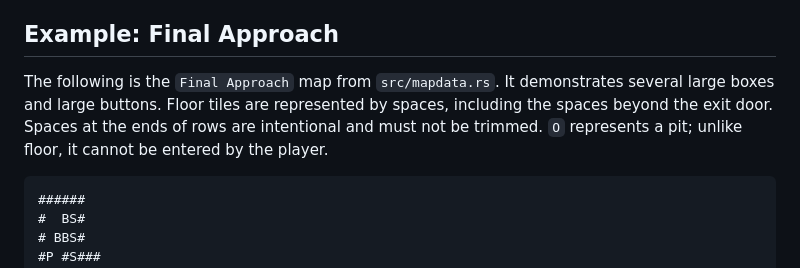
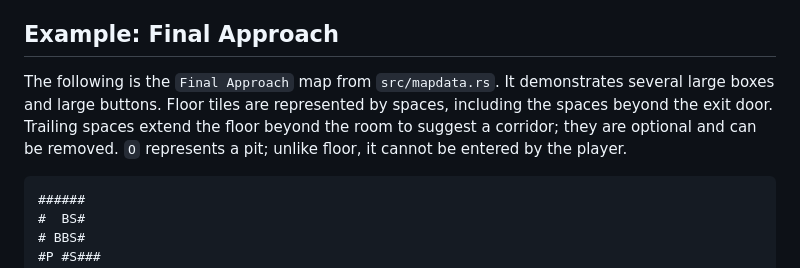
Before and after one commit to rustbasic/iqpush, a Markdown page: MAP_GUIDE.md, the part around the change. GitHub-like rendering.

Commit message:
IQ Push v0.1.2
IQ Push v0.1.2

````diff
--- a/MAP_GUIDE.md
+++ b/MAP_GUIDE.md
@@ -39,7 +39,7 @@ Use **Practice play** to play a newly created map in the game and verify that it
 
 ## Example: Final Approach
 
-The following is the `Final Approach` map from `src/mapdata.rs`. It demonstrates several large boxes and large buttons. Floor tiles are represented by spaces, including the spaces beyond the exit door. Spaces at the ends of rows are intentional and must not be trimmed. `O` represents a pit; unlike floor, it cannot be entered by the player.
+The following is the `Final Approach` map from `src/mapdata.rs`. It demonstrates several large boxes and large buttons. Floor tiles are represented by spaces, including the spaces beyond the exit door. Trailing spaces extend the floor beyond the room to suggest a corridor; they are optional and can be removed. `O` represents a pit; unlike floor, it cannot be entered by the player.
 
 ```text
 ######
````
